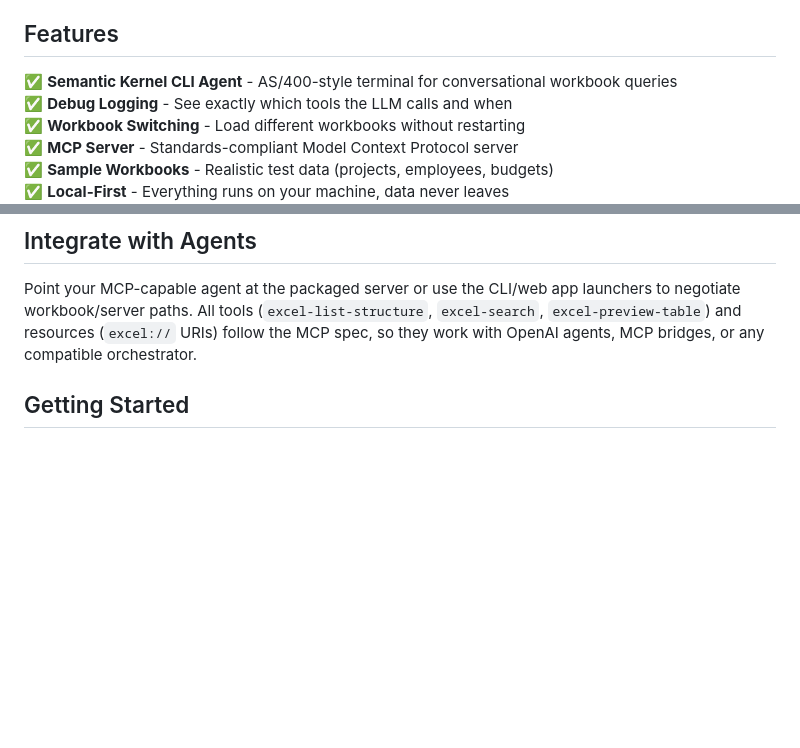
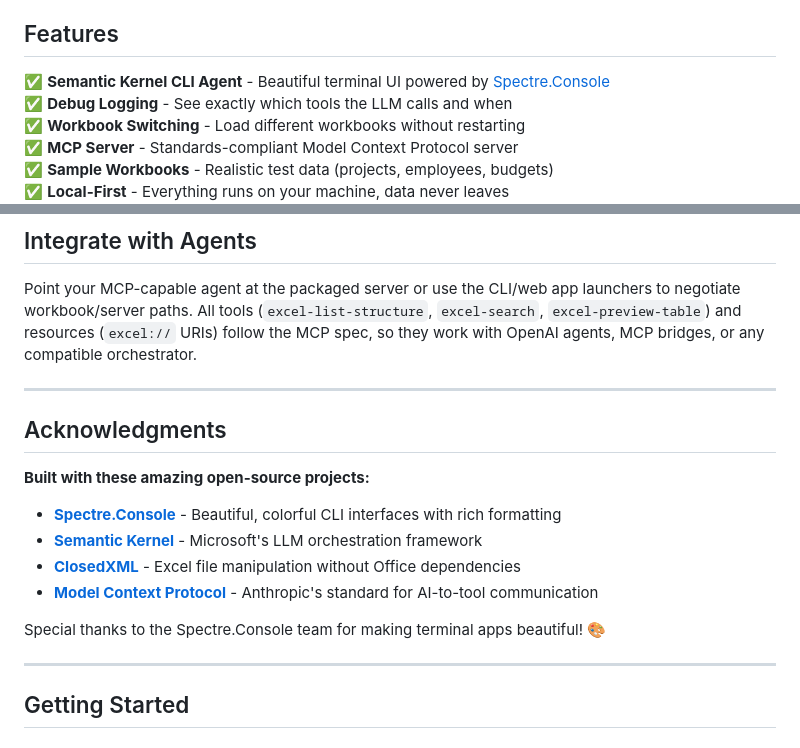
Before and after one commit to McFuzzySquirrel/local-workbook-mcp, a Markdown page: README.md, 2 parts joined by grey strips. Drawn GitHub-style; blank space fills up the shorter version.

Commit message:
docs: Add Spectre.Console acknowledgment and improve screenshot
Changes:
- Added 'Acknowledgments' section with proper credits:
  * Semantic Kernel - LLM orchestration
  * ClosedXML - Excel manipulation
  * Model Context Protocol - AI-to-tool standard
- Updated Features to link to Spectre.Console
- Note: SVG screenshot to be added in follow-up commit

Special shoutout to Spectre.Console team for making terminals beautiful! 🎨

```diff
--- a/README.md
+++ b/README.md
@@ -38,7 +42,7 @@ Commands:       help | load <path> | clear | exit
 
 ## Features
 
-✅ **Semantic Kernel CLI Agent** - AS/400-style terminal for conversational workbook queries
+✅ **Semantic Kernel CLI Agent** - Beautiful terminal UI powered by [Spectre.Console](https://spectreconsole.net/)
 ✅ **Debug Logging** - See exactly which tools the LLM calls and when
 ✅ **Workbook Switching** - Load different workbooks without restarting
 ✅ **MCP Server** - Standards-compliant Model Context Protocol server
@@ -252,6 +256,21 @@ Pass `-Runtime` (e.g., `linux-x64`, `linux-arm64`) or `-SkipZip` as needed.
 
 Point your MCP-capable agent at the packaged server or use the CLI/web app launchers to negotiate workbook/server paths. All tools (`excel-list-structure`, `excel-search`, `excel-preview-table`) and resources (`excel://` URIs) follow the MCP spec, so they work with OpenAI agents, MCP bridges, or any compatible orchestrator.
 
+---
+
+## Acknowledgments
+
+**Built with these amazing open-source projects:**
+
+- **[Spectre.Console](https://spectreconsole.net/)** - Beautiful, colorful CLI interfaces with rich formatting
+- **[Semantic Kernel](https://github.com/microsoft/semantic-kernel)** - Microsoft's LLM orchestration framework
+- **[ClosedXML](https://github.com/ClosedXML/ClosedXML)** - Excel file manipulation without Office dependencies
+- **[Model Context Protocol](https://modelcontextprotocol.io/)** - Anthropic's standard for AI-to-tool communication
+
+Special thanks to the Spectre.Console team for making terminal apps beautiful! 🎨
+
+---
+
 ## Getting Started
 
 ### 1. Build the Project
```
Also changed, not shown: other parts of README.md (+4 -0 lines).
